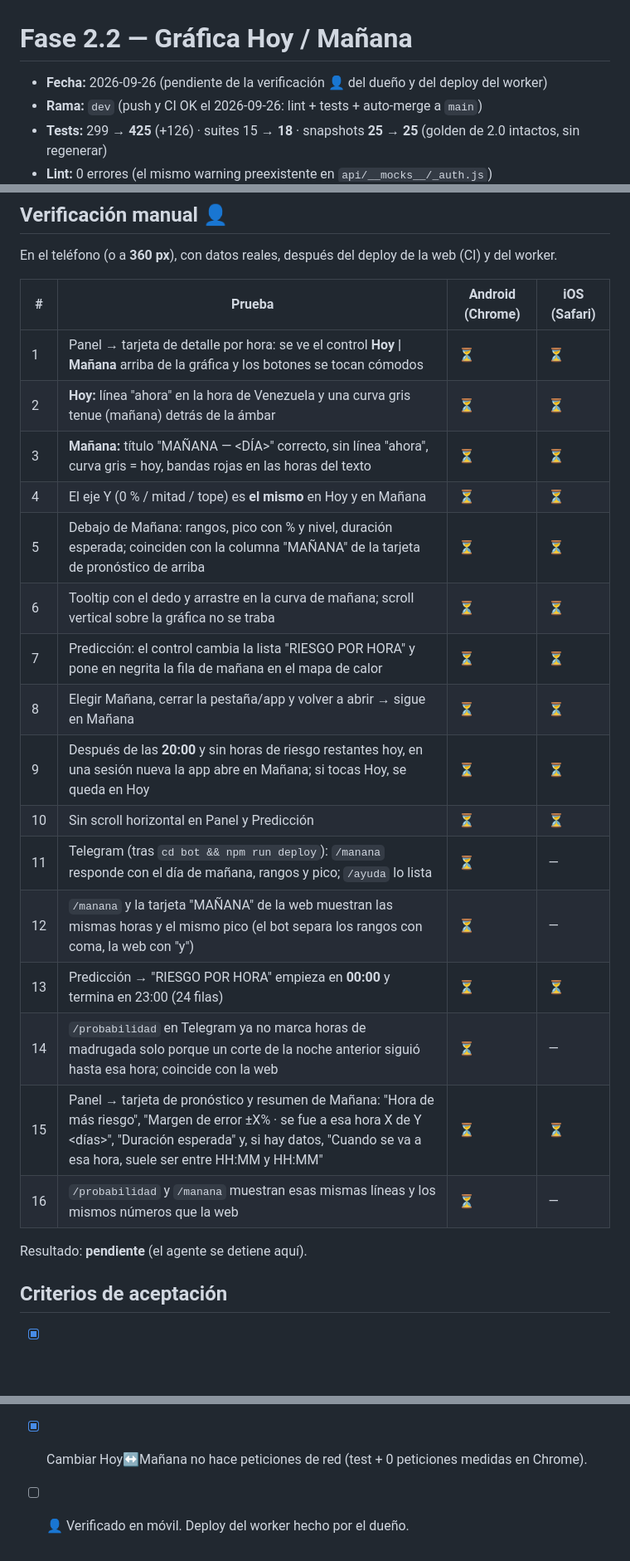
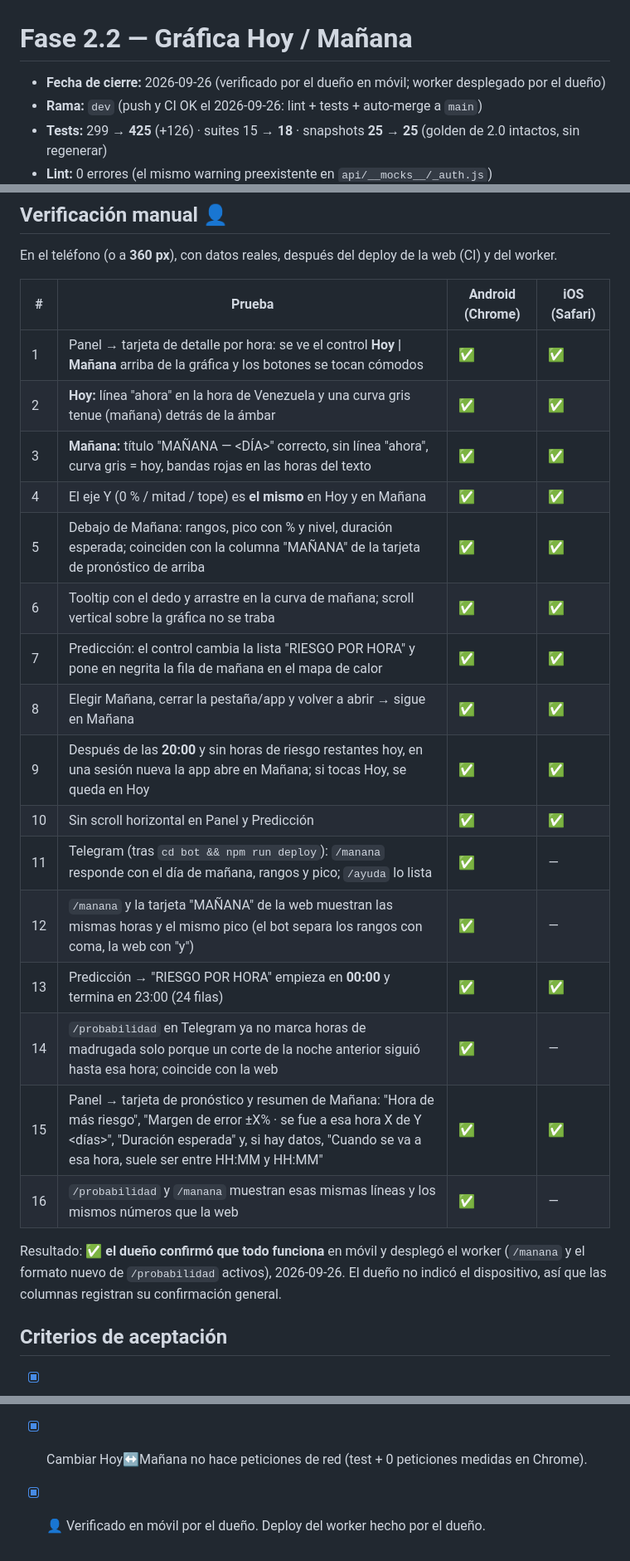
Before and after one commit to brandondrl/restos-de-juventud, a Markdown page: docs/phases/2.2.md, 3 parts joined by grey strips. Shown at 83% size. GitHub-like rendering; blank space fills up the shorter version.

Commit message:
Close phase 2.2 after owner verification

```diff
--- a/docs/phases/2.2.md
+++ b/docs/phases/2.2.md
@@ -1,6 +1,6 @@
 # Fase 2.2 — Gráfica Hoy / Mañana
 
-- **Fecha:** 2026-09-26 (pendiente de la verificación 👤 del dueño y del deploy del worker)
+- **Fecha de cierre:** 2026-09-26 (verificado por el dueño en móvil; worker desplegado por el dueño)
 - **Rama:** `dev` (push y CI OK el 2026-09-26: lint + tests + auto-merge a `main`)
 - **Tests:** 299 → **425** (+126) · suites 15 → **18** · snapshots **25 → 25** (golden de 2.0 intactos, sin regenerar)
 - **Lint:** 0 errores (el mismo warning preexistente en `api/__mocks__/_auth.js`)
@@ -141,24 +141,24 @@ En el teléfono (o a **360 px**), con datos reales, después del deploy de la we
 
 | # | Prueba | Android (Chrome) | iOS (Safari) |
 |---|---|---|---|
-| 1 | Panel → tarjeta de detalle por hora: se ve el control **Hoy \| Mañana** arriba de la gráfica y los botones se tocan cómodos | ⏳ | ⏳ |
-| 2 | **Hoy:** línea "ahora" en la hora de Venezuela y una curva gris tenue (mañana) detrás de la ámbar | ⏳ | ⏳ |
-| 3 | **Mañana:** título "MAÑANA — <DÍA>" correcto, sin línea "ahora", curva gris = hoy, bandas rojas en las horas del texto | ⏳ | ⏳ |
-| 4 | El eje Y (0 % / mitad / tope) es **el mismo** en Hoy y en Mañana | ⏳ | ⏳ |
-| 5 | Debajo de Mañana: rangos, pico con % y nivel, duración esperada; coinciden con la columna "MAÑANA" de la tarjeta de pronóstico de arriba | ⏳ | ⏳ |
-| 6 | Tooltip con el dedo y arrastre en la curva de mañana; scroll vertical sobre la gráfica no se traba | ⏳ | ⏳ |
-| 7 | Predicción: el control cambia la lista "RIESGO POR HORA" y pone en negrita la fila de mañana en el mapa de calor | ⏳ | ⏳ |
-| 8 | Elegir Mañana, cerrar la pestaña/app y volver a abrir → sigue en Mañana | ⏳ | ⏳ |
-| 9 | Después de las **20:00** y sin horas de riesgo restantes hoy, en una sesión nueva la app abre en Mañana; si tocas Hoy, se queda en Hoy | ⏳ | ⏳ |
-| 10 | Sin scroll horizontal en Panel y Predicción | ⏳ | ⏳ |
-| 11 | Telegram (tras `cd bot && npm run deploy`): `/manana` responde con el día de mañana, rangos y pico; `/ayuda` lo lista | ⏳ | — |
-| 12 | `/manana` y la tarjeta "MAÑANA" de la web muestran las mismas horas y el mismo pico (el bot separa los rangos con coma, la web con "y") | ⏳ | — |
-| 13 | Predicción → "RIESGO POR HORA" empieza en **00:00** y termina en 23:00 (24 filas) | ⏳ | ⏳ |
-| 14 | `/probabilidad` en Telegram ya no marca horas de madrugada solo porque un corte de la noche anterior siguió hasta esa hora; coincide con la web | ⏳ | — |
-| 15 | Panel → tarjeta de pronóstico y resumen de Mañana: "Hora de más riesgo", "Margen de error ±X% · se fue a esa hora X de Y <días>", "Duración esperada" y, si hay datos, "Cuando se va a esa hora, suele ser entre HH:MM y HH:MM" | ⏳ | ⏳ |
-| 16 | `/probabilidad` y `/manana` muestran esas mismas líneas y los mismos números que la web | ⏳ | — |
+| 1 | Panel → tarjeta de detalle por hora: se ve el control **Hoy \| Mañana** arriba de la gráfica y los botones se tocan cómodos | ✅ | ✅ |
+| 2 | **Hoy:** línea "ahora" en la hora de Venezuela y una curva gris tenue (mañana) detrás de la ámbar | ✅ | ✅ |
+| 3 | **Mañana:** título "MAÑANA — <DÍA>" correcto, sin línea "ahora", curva gris = hoy, bandas rojas en las horas del texto | ✅ | ✅ |
+| 4 | El eje Y (0 % / mitad / tope) es **el mismo** en Hoy y en Mañana | ✅ | ✅ |
+| 5 | Debajo de Mañana: rangos, pico con % y nivel, duración esperada; coinciden con la columna "MAÑANA" de la tarjeta de pronóstico de arriba | ✅ | ✅ |
+| 6 | Tooltip con el dedo y arrastre en la curva de mañana; scroll vertical sobre la gráfica no se traba | ✅ | ✅ |
+| 7 | Predicción: el control cambia la lista "RIESGO POR HORA" y pone en negrita la fila de mañana en el mapa de calor | ✅ | ✅ |
+| 8 | Elegir Mañana, cerrar la pestaña/app y volver a abrir → sigue en Mañana | ✅ | ✅ |
+| 9 | Después de las **20:00** y sin horas de riesgo restantes hoy, en una sesión nueva la app abre en Mañana; si tocas Hoy, se queda en Hoy | ✅ | ✅ |
+| 10 | Sin scroll horizontal en Panel y Predicción | ✅ | ✅ |
+| 11 | Telegram (tras `cd bot && npm run deploy`): `/manana` responde con el día de mañana, rangos y pico; `/ayuda` lo lista | ✅ | — |
+| 12 | `/manana` y la tarjeta "MAÑANA" de la web muestran las mismas horas y el mismo pico (el bot separa los rangos con coma, la web con "y") | ✅ | — |
+| 13 | Predicción → "RIESGO POR HORA" empieza en **00:00** y termina en 23:00 (24 filas) | ✅ | ✅ |
+| 14 | `/probabilidad` en Telegram ya no marca horas de madrugada solo porque un corte de la noche anterior siguió hasta esa hora; coincide con la web | ✅ | — |
+| 15 | Panel → tarjeta de pronóstico y resumen de Mañana: "Hora de más riesgo", "Margen de error ±X% · se fue a esa hora X de Y <días>", "Duración esperada" y, si hay datos, "Cuando se va a esa hora, suele ser entre HH:MM y HH:MM" | ✅ | ✅ |
+| 16 | `/probabilidad` y `/manana` muestran esas mismas líneas y los mismos números que la web | ✅ | — |
 
-Resultado: **pendiente** (el agente se detiene aquí).
+Resultado: **✅ el dueño confirmó que todo funciona** en móvil y desplegó el worker (`/manana` y el formato nuevo de `/probabilidad` activos), 2026-09-26. El dueño no indicó el dispositivo, así que las columnas registran su confirmación general.
 
 ## Criterios de aceptación
 
@@ -167,4 +167,4 @@ Resultado: **pendiente** (el agente se detiene aquí).
 - [x] Paridad web == bot para mañana en fixtures (b) y (c) → ampliada a (b), (c), (d), (e) × 7 días, y a 5 zonas horarias de máquina con cortes que cruzan la medianoche.
 - [x] Bandas de la gráfica de mañana == rangos del texto de mañana (fixtures c, d, e).
 - [x] Cambiar Hoy↔Mañana no hace peticiones de red (test + 0 peticiones medidas en Chrome).
-- [ ] 👤 Verificado en móvil. Deploy del worker hecho por el dueño.
+- [x] 👤 Verificado en móvil por el dueño. Deploy del worker hecho por el dueño.
```
